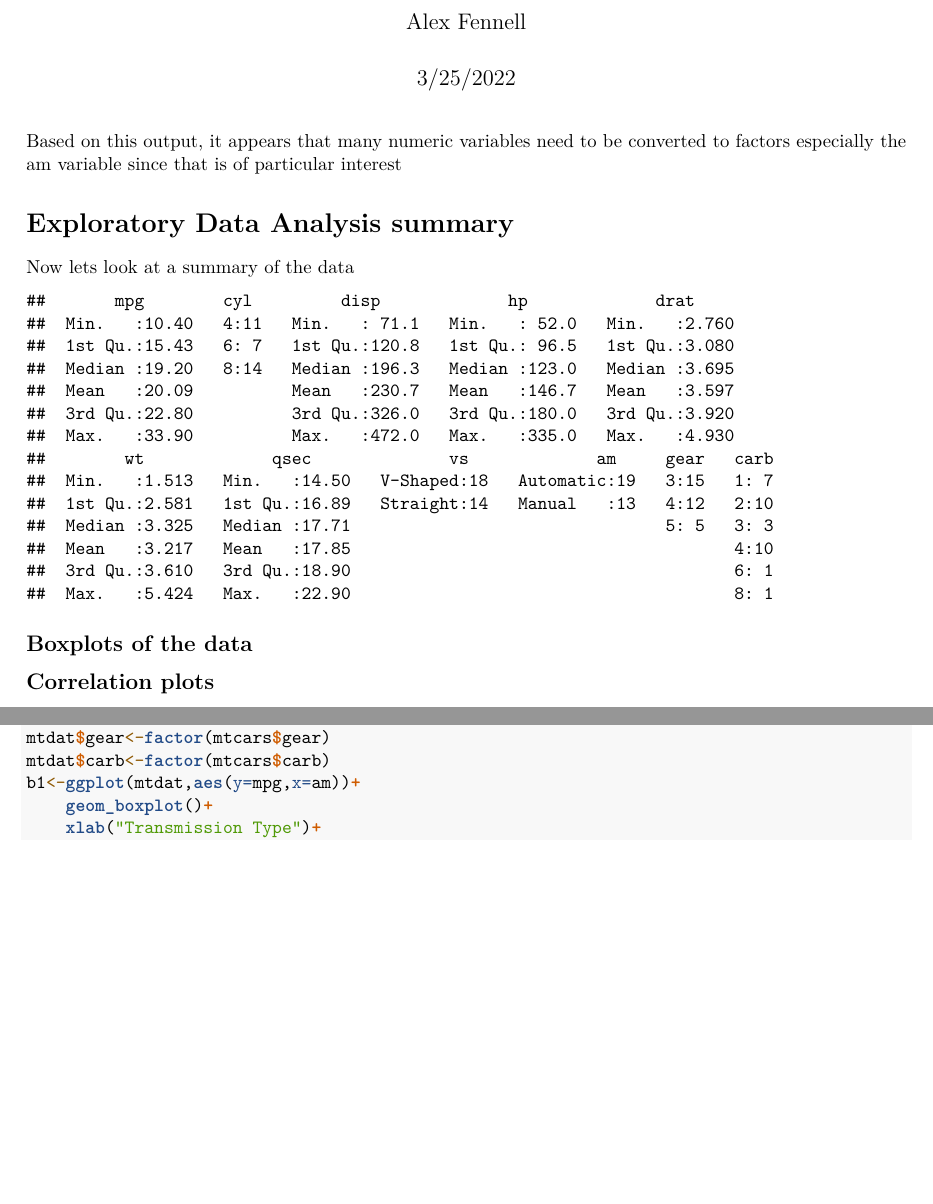
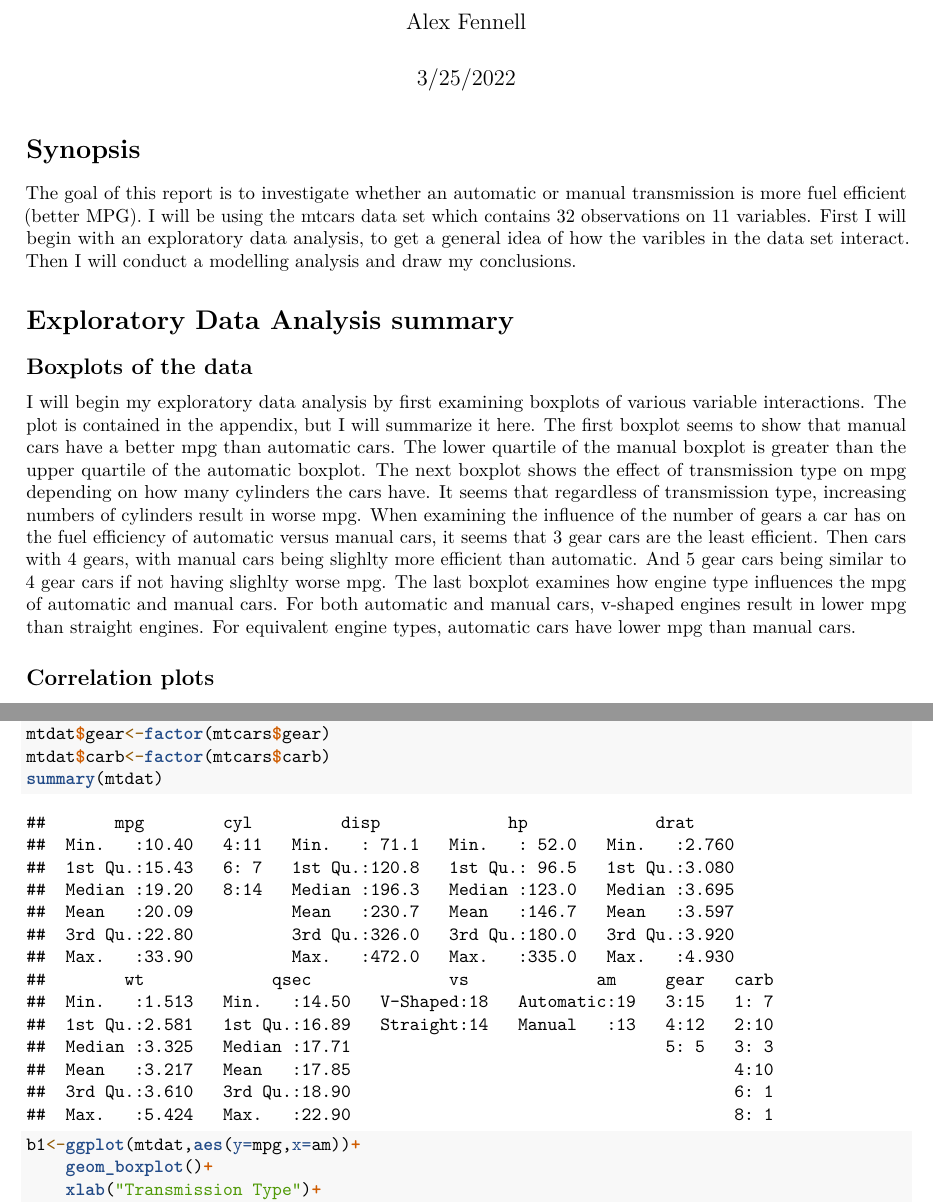
Before and after one commit to afenne4/MPG-Analysis, an R Markdown document (MPG report.Rmd): two parts of pages 1 and 2 of 5, joined at a grey line, cut so that both start at the same text, the shorter picture padded with empty space. Rendered offline with R 4.5, knitr and Pandoc, then LaTeX, with nearby package versions; some code elsewhere in the file could not run offline.

Commit message:
Added synopsis and verbal description of boxplots.

````diff
--- a/MPG report.Rmd
+++ b/MPG report.Rmd
@@ -24,9 +24,12 @@ library(stargazer)
 ```{r initial data examination,eval=TRUE,echo=FALSE,appendix=TRUE}
 mtdat<-mtcars
 ```
-
-Based on this output, it appears that many numeric variables need to be converted
-to factors especially the am variable since that is of particular interest
+# Synopsis
+The goal of this report is to investigate whether an automatic or manual transmission
+is more fuel efficient (better MPG). I will be using the mtcars data set which
+contains 32 observations on 11 variables. First I will begin with an exploratory
+data analysis, to get a general idea of how the varibles in the data set interact.
+Then I will conduct a modelling analysis and draw my conclusions.
 
 ```{r converting variables to factors,appendix=TRUE}
 mtdat$cyl<-factor(mtcars$cyl)
@@ -37,12 +40,26 @@ mtdat$carb<-factor(mtcars$carb)
 ```
 # Exploratory Data Analysis summary
 
-Now lets look at a summary of the data
-```{r summary of data,eval=TRUE}
+```{r summary of data,eval=FALSE,appendix=TRUE}
 summary(mtdat)
 ```
 
 ## Boxplots of the data
+I will begin my exploratory data analysis by first examining boxplots of various
+variable interactions. The plot is contained in the appendix, but I will summarize
+it here. The first boxplot seems to show that manual cars have a better mpg than
+automatic cars. The lower quartile of the manual boxplot is greater than the
+upper quartile of the automatic boxplot. The next boxplot shows the effect
+of transmission type on mpg depending on how many cylinders the cars have. It seems
+that regardless of transmission type, increasing numbers of cylinders result in worse
+mpg. When examining the influence of the number of gears a car has on the fuel
+efficiency of automatic versus manual cars, it seems that 3 gear cars are the least
+efficient. Then cars with 4 gears, with manual cars being slighlty more efficient than
+automatic. And 5 gear cars being similar to 4 gear cars if not having slighlty worse
+mpg. The last boxplot examines how engine type influences the mpg of automatic and
+manual cars. For both automatic and manual cars, v-shaped engines result in lower
+mpg than straight engines. For equivalent engine types, automatic cars have lower
+mpg than manual cars.
 
 ```{r boxplots,appendix=TRUE,eval=FALSE}
 b1<-ggplot(mtdat,aes(y=mpg,x=am))+
````
Also changed, not shown: MPG report.Rmd (2 more changed lines).
